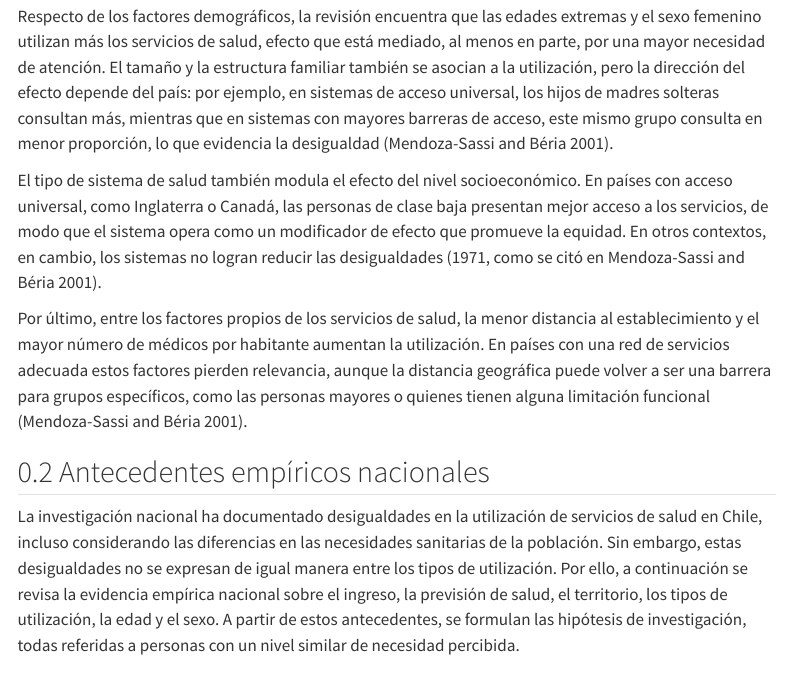
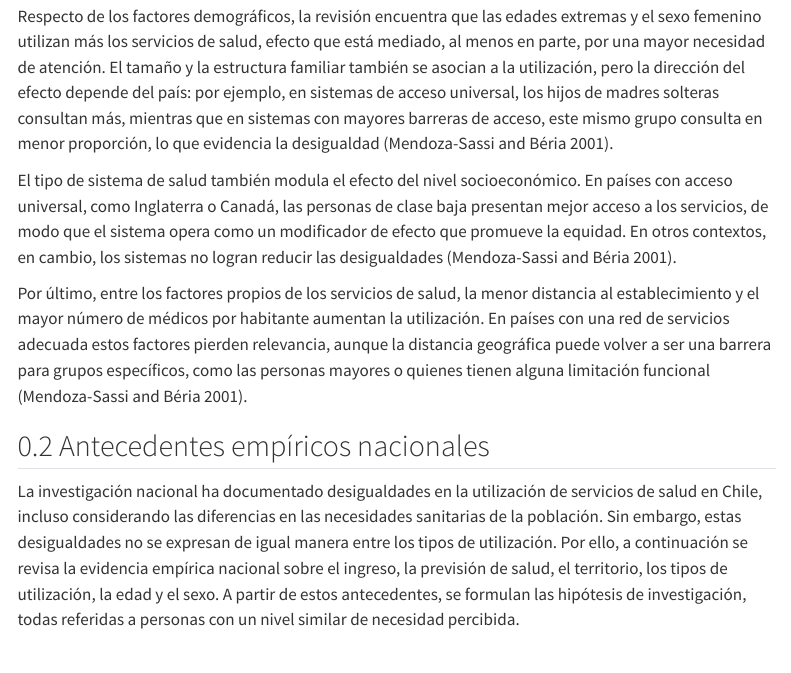
Before and after one commit to Amalia270/Tesis, a Quarto document (03-antecedentes-empiricos.qmd): the page in a window 1100 px wide, from 640 px down. Rendered offline with R 4.5, knitr and Pandoc in place of Quarto, with nearby package versions; menus at the side of the page are left out.

Commit message:
cambioss

```diff
--- a/03-antecedentes-empiricos.qmd
+++ b/03-antecedentes-empiricos.qmd
@@ -9,7 +9,7 @@ Con algunas excepciones, la revisión concluye que la mayor parte de los hallazg
 
 Respecto de los factores demográficos, la revisión encuentra que las edades extremas y el sexo femenino utilizan más los servicios de salud, efecto que está mediado, al menos en parte, por una mayor necesidad de atención. El tamaño y la estructura familiar también se asocian a la utilización, pero la dirección del efecto depende del país: por ejemplo, en sistemas de acceso universal, los hijos de madres solteras consultan más, mientras que en sistemas con mayores barreras de acceso, este mismo grupo consulta en menor proporción, lo que evidencia la desigualdad [@mendoza-sassi_utilizacion_2001].
 
-El tipo de sistema de salud también modula el efecto del nivel socioeconómico. En países con acceso universal, como Inglaterra o Canadá, las personas de clase baja presentan mejor acceso a los servicios, de modo que el sistema opera como un modificador de efecto que promueve la equidad. En otros contextos, en cambio, los sistemas no logran reducir las desigualdades [1971, como se citó en @mendoza-sassi_utilizacion_2001].
+El tipo de sistema de salud también modula el efecto del nivel socioeconómico. En países con acceso universal, como Inglaterra o Canadá, las personas de clase baja presentan mejor acceso a los servicios, de modo que el sistema opera como un modificador de efecto que promueve la equidad. En otros contextos, en cambio, los sistemas no logran reducir las desigualdades [@mendoza-sassi_utilizacion_2001].
 
 Por último, entre los factores propios de los servicios de salud, la menor distancia al establecimiento y el mayor número de médicos por habitante aumentan la utilización. En países con una red de servicios adecuada estos factores pierden relevancia, aunque la distancia geográfica puede volver a ser una barrera para grupos específicos, como las personas mayores o quienes tienen alguna limitación funcional [@mendoza-sassi_utilizacion_2001].
 
```
Also changed, not shown: 02-antecedentes-conceptuales.html (deleted), 03-antecedentes-empiricos.html (deleted), references.html, reportes-facso-plantilla.pdf, reportes-facso-plantilla.tex, 4 other files.
